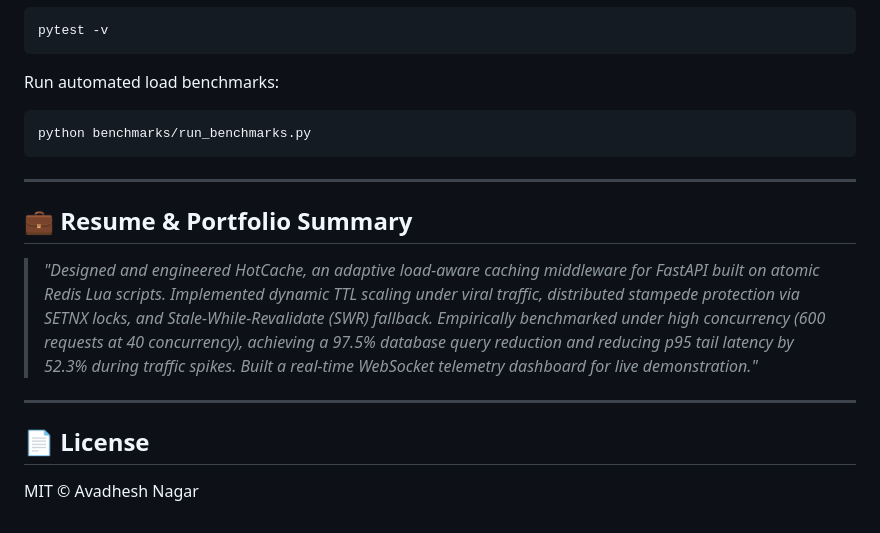
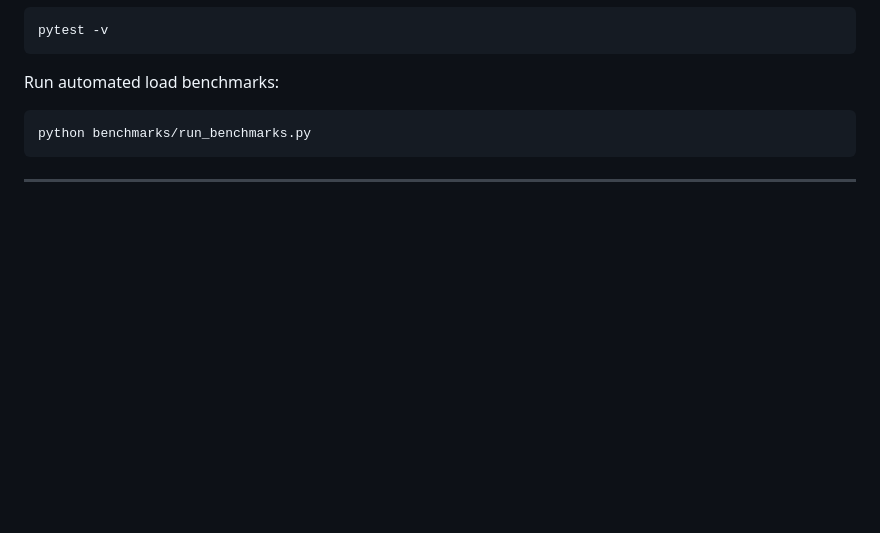
Before and after one commit to avadhesh11/HotCache, a Markdown page: README.md, the part around the change. Rendered like a GitHub page; blank space fills up the shorter version.

Commit message:
Remove license section from README
Removed  license section from README.

````diff
--- a/README.md
+++ b/README.md
@@ -141,12 +141,3 @@ python benchmarks/run_benchmarks.py
 ```
 
 ---
-
-## 💼 Resume & Portfolio Summary
-
-> *"Designed and engineered HotCache, an adaptive load-aware caching middleware for FastAPI built on atomic Redis Lua scripts. Implemented dynamic TTL scaling under viral traffic, distributed stampede protection via SETNX locks, and Stale-While-Revalidate (SWR) fallback. Empirically benchmarked under high concurrency (600 requests at 40 concurrency), achieving a 97.5% database query reduction and reducing p95 tail latency by 52.3% during traffic spikes. Built a real-time WebSocket telemetry dashboard for live demonstration."*
-
----
-
-## 📄 License
-MIT © Avadhesh Nagar
````
